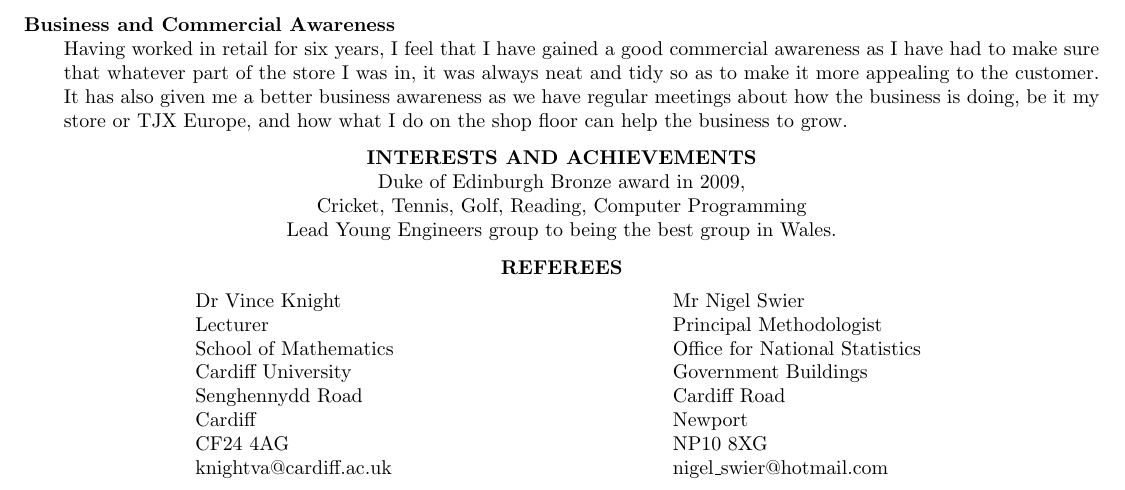
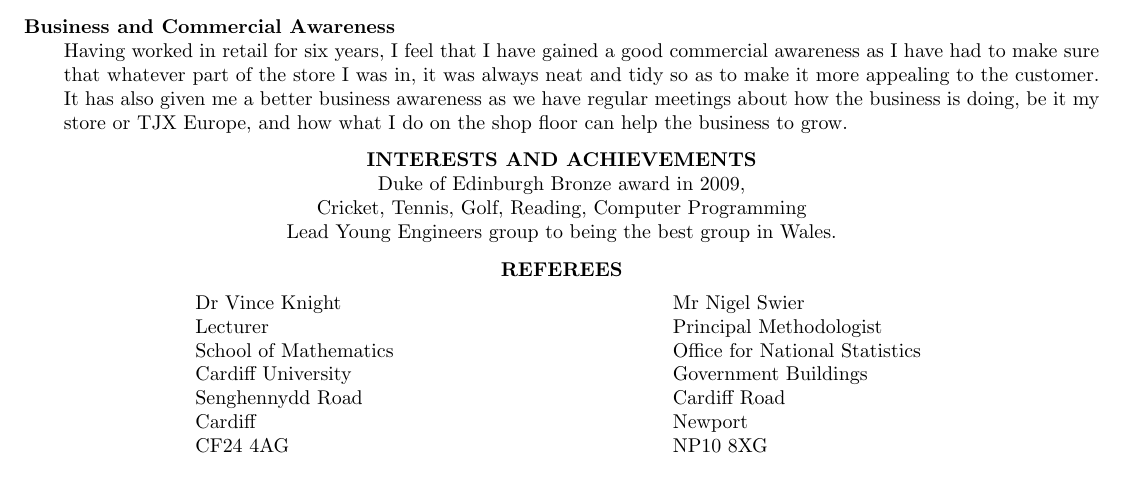
Before and after one commit to AdamPohl/CV, a LaTeX CV (cv.tex): part of page 2 of 2, cut so that both start at the same text. Compiled offline with pdfLaTeX.

Commit message:
Update cv.tex

```diff
--- a/cv.tex
+++ b/cv.tex
@@ -240,7 +240,6 @@ Engineers.
         Senghennydd Road & Cardiff Road \\
         Cardiff &  Newport \\
         CF24 4AG & NP10 8XG \\
-        knightva@cardiff.ac.uk & nigel\_swier@hotmail.com
     \end{tabular}
 \end{addmargin}
 
```
Also changed, not shown: cv.tex (2 more changed lines).
